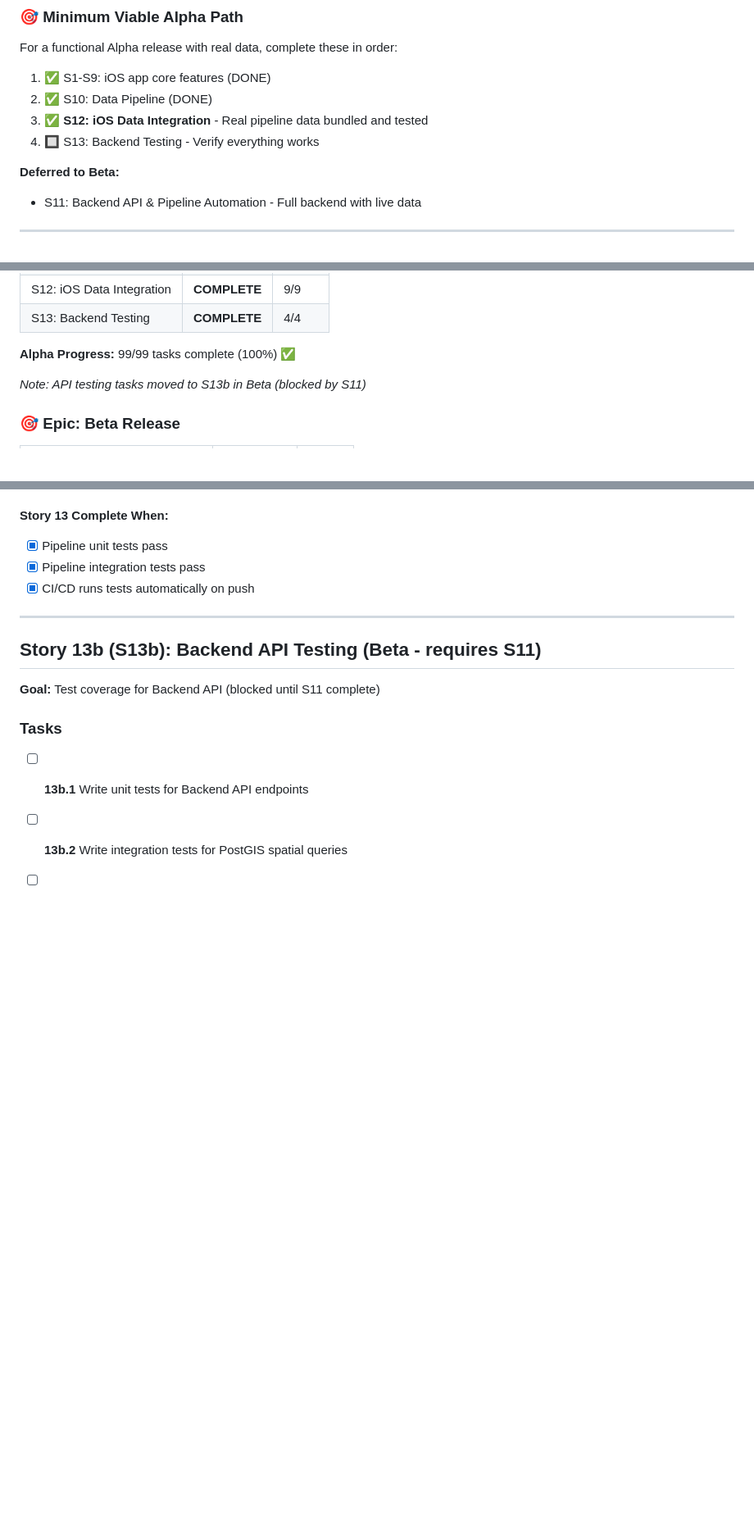
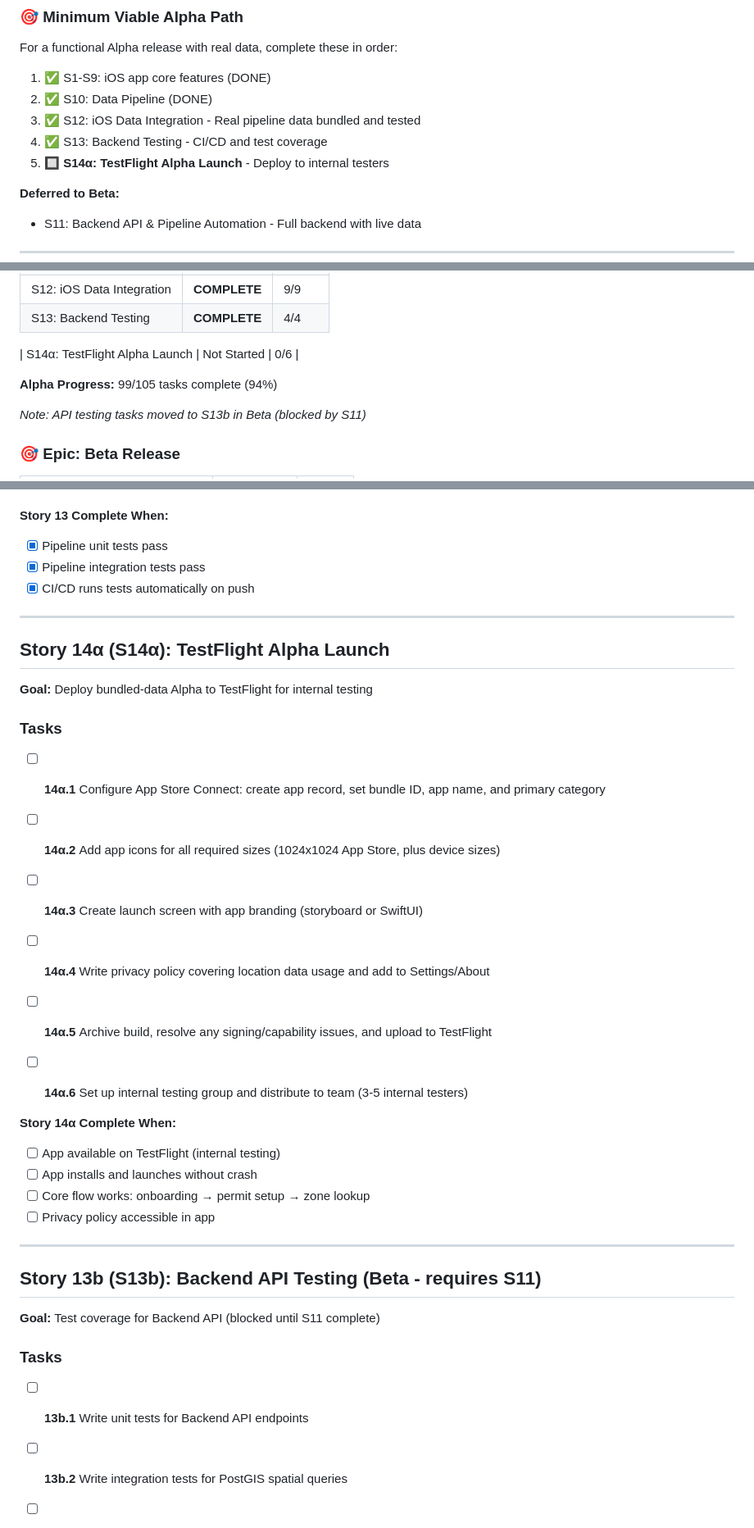
Before and after one commit to fikei/ParkLookup, a Markdown page: docs/ImplementationChecklist.md, 3 parts joined by grey strips. Shown at 82% size. Rendered like a GitHub page; blank space fills up the shorter version.

Commit message:
Add TestFlight Alpha Launch story (S14α) to Alpha milestone
- Add 6-task story for TestFlight deployment
- Update Alpha progress to 99/105 (94%)
- Update overall progress to 99/195 (51%)
- Update MVP path to show TestFlight as final Alpha step

```diff
--- a/docs/ImplementationChecklist.md
+++ b/docs/ImplementationChecklist.md
@@ -12,8 +12,9 @@
 For a functional Alpha release with real data, complete these in order:
 1. ✅ S1-S9: iOS app core features (DONE)
 2. ✅ S10: Data Pipeline (DONE)
-3. ✅ **S12: iOS Data Integration** - Real pipeline data bundled and tested
-4. 🔲 S13: Backend Testing - Verify everything works
+3. ✅ S12: iOS Data Integration - Real pipeline data bundled and tested
+4. ✅ S13: Backend Testing - CI/CD and test coverage
+5. 🔲 **S14α: TestFlight Alpha Launch** - Deploy to internal testers
 
 **Deferred to Beta:**
 - S11: Backend API & Pipeline Automation - Full backend with live data
@@ -37,7 +38,9 @@ For a functional Alpha release with real data, complete these in order:
 | S12: iOS Data Integration | **COMPLETE** | 9/9 |
 | S13: Backend Testing | **COMPLETE** | 4/4 |
 
-**Alpha Progress:** 99/99 tasks complete (100%) ✅
+| S14α: TestFlight Alpha Launch | Not Started | 0/6 |
+
+**Alpha Progress:** 99/105 tasks complete (94%)
 
 *Note: API testing tasks moved to S13b in Beta (blocked by S11)*
 
@@ -498,6 +501,32 @@ For a functional Alpha release with real data, complete these in order:
 
 ---
 
+## Story 14α (S14α): TestFlight Alpha Launch
+
+**Goal:** Deploy bundled-data Alpha to TestFlight for internal testing
+
+### Tasks
+
+- [ ] **14α.1** Configure App Store Connect: create app record, set bundle ID, app name, and primary category
+
+- [ ] **14α.2** Add app icons for all required sizes (1024x1024 App Store, plus device sizes)
+
+- [ ] **14α.3** Create launch screen with app branding (storyboard or SwiftUI)
+
+- [ ] **14α.4** Write privacy policy covering location data usage and add to Settings/About
+
+- [ ] **14α.5** Archive build, resolve any signing/capability issues, and upload to TestFlight
+
+- [ ] **14α.6** Set up internal testing group and distribute to team (3-5 internal testers)
+
+**Story 14α Complete When:**
+- [ ] App available on TestFlight (internal testing)
+- [ ] App installs and launches without crash
+- [ ] Core flow works: onboarding → permit setup → zone lookup
+- [ ] Privacy policy accessible in app
+
+---
+
 ## Story 13b (S13b): Backend API Testing (Beta - requires S11)
 
 **Goal:** Test coverage for Backend API (blocked until S11 complete)
```
Also changed, not shown: other parts of docs/ImplementationChecklist.md (+1 -1 lines).
